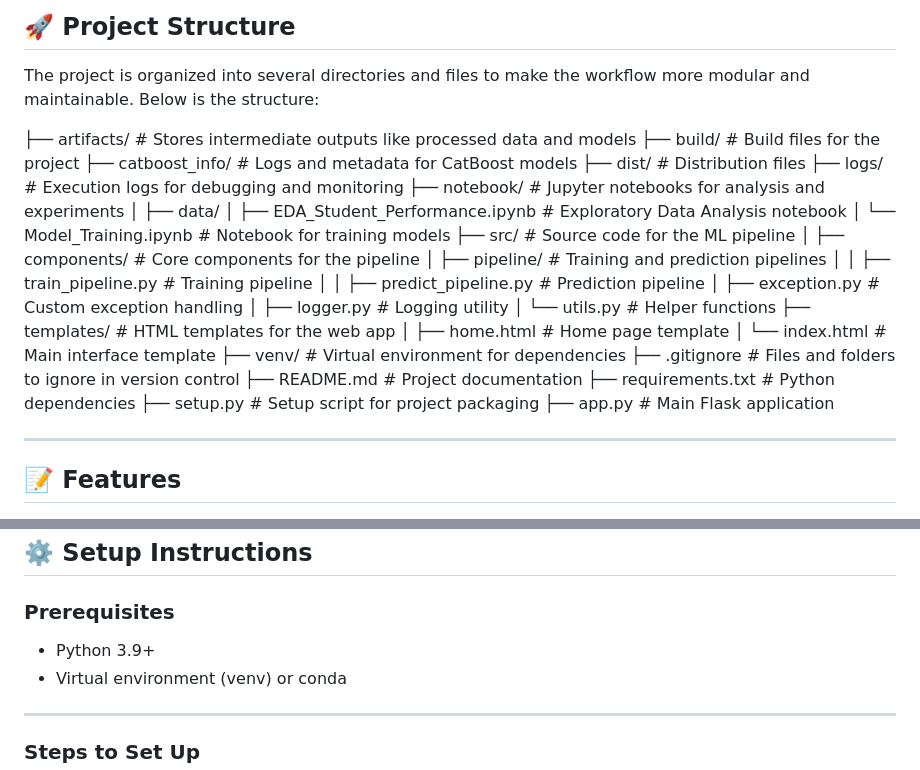
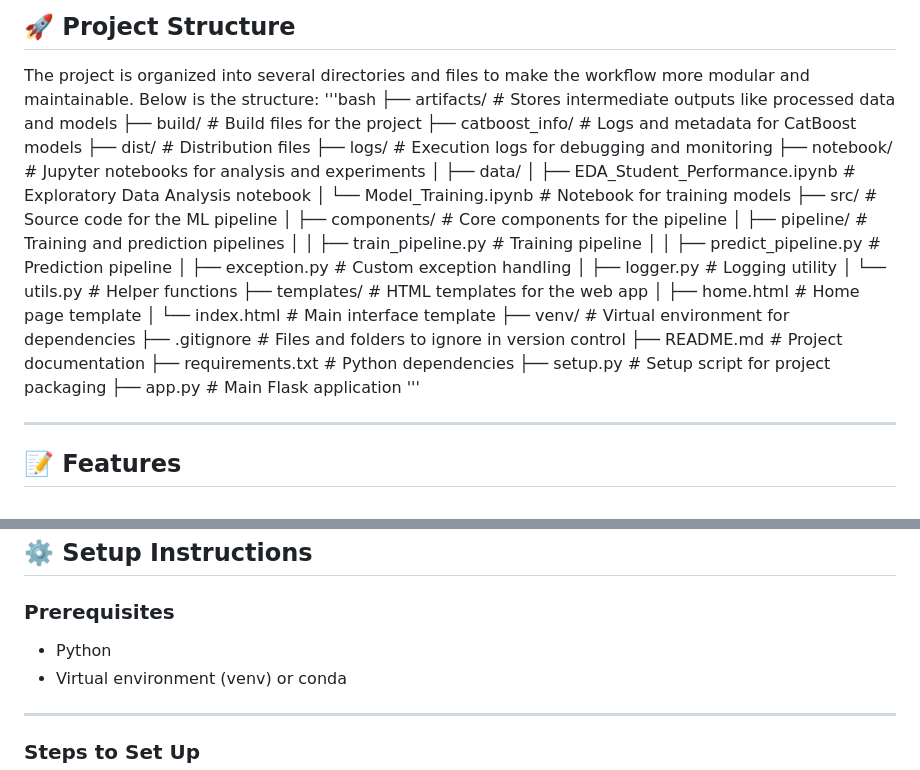
Before and after one commit to yugal18/Machine-Learning-With-Deployment, a Markdown page: README.md, 2 parts joined by grey strips. GitHub-like rendering.

```diff
--- a/README.md
+++ b/README.md
@@ -7,7 +7,7 @@ This repository showcases a comprehensive machine learning pipeline, including d
 ## 🚀 **Project Structure**
 
 The project is organized into several directories and files to make the workflow more modular and maintainable. Below is the structure:
-
+'''bash
 ├── artifacts/                                  # Stores intermediate outputs like processed data and models
 ├── build/                                      # Build files for the project
 ├── catboost_info/                              # Logs and metadata for CatBoost models
@@ -34,7 +34,7 @@ The project is organized into several directories and files to make the workflow
 ├── requirements.txt                            # Python dependencies
 ├── setup.py                                    # Setup script for project packaging
 ├── app.py                                      # Main Flask application
-
+'''
 
 
 
@@ -63,7 +63,7 @@ The project is organized into several directories and files to make the workflow
 ## ⚙️ **Setup Instructions**
 
 ### **Prerequisites**
-- Python 3.9+
+- Python
 - Virtual environment (venv) or conda
 
 ---
```
